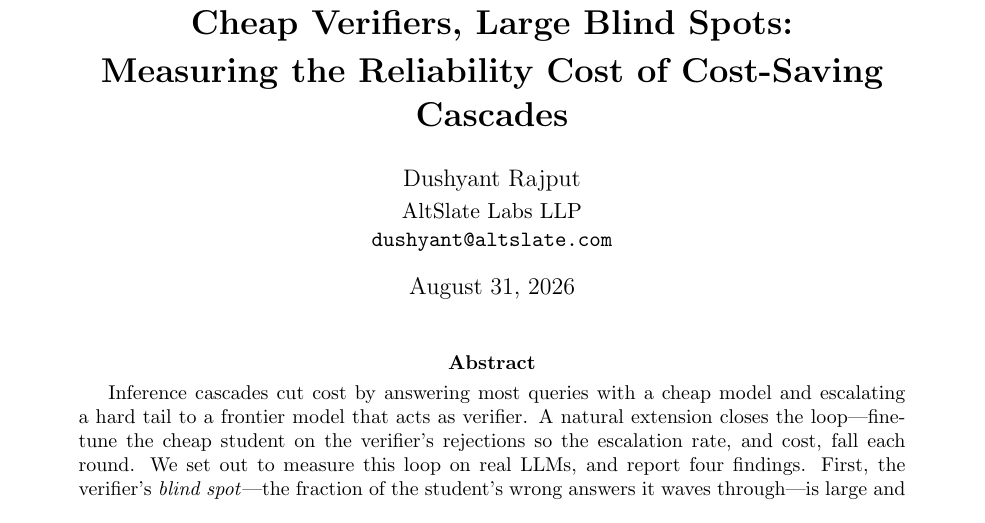
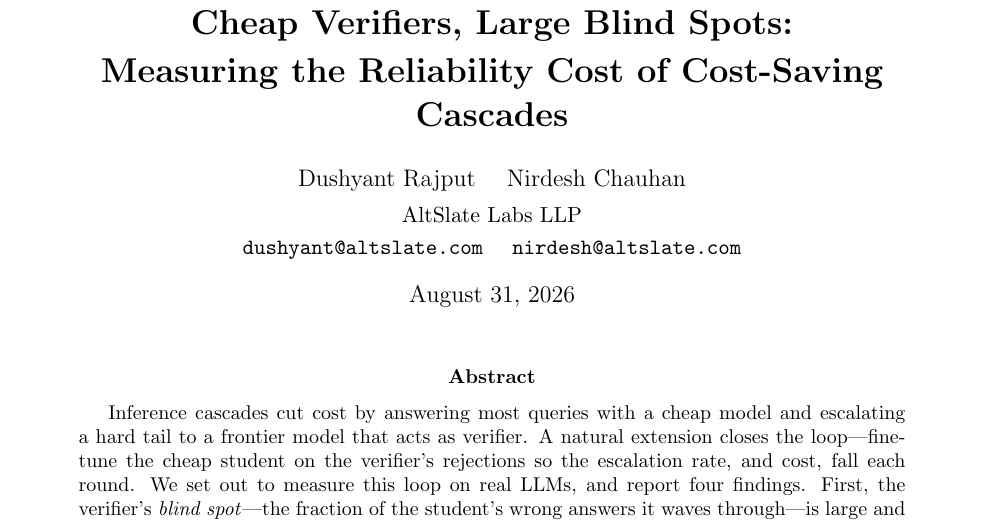
Before and after one commit to AltSlate-Labs/cascade-blindspot, a LaTeX paper (arxiv/paper.tex): part of page 1 of 19, cut so that both start at the same text. Compiled offline with pdfLaTeX.

Commit message:
Add Nirdesh Chauhan as co-author
Update author list across the Typst source, the LaTeX/arXiv port, the
README citation and byline, and rebuild both PDFs and the arXiv tarball.

Co-Authored-By: Claude Opus 4.8 <noreply@anthropic.com>
Claude-Session: https://claude.ai/code/session_01NuL8d99DWVeXnZLJFmHsYj

```diff
--- a/arxiv/paper.tex
+++ b/arxiv/paper.tex
@@ -13,9 +13,9 @@
 
 \title{\textbf{Cheap Verifiers, Large Blind Spots:\\[2pt]
 Measuring the Reliability Cost of Cost-Saving Cascades}}
-\author{Dushyant Rajput\\[2pt]
-{\normalsize AltSlate Labs LLP}\\
-{\normalsize\texttt{dushyant@altslate.com}}}
+\author{Dushyant Rajput \quad Nirdesh Chauhan\\[4pt]
+{\normalsize AltSlate Labs LLP}\\[2pt]
+{\normalsize\texttt{dushyant@altslate.com} \quad \texttt{nirdesh@altslate.com}}}
 \date{August 31, 2026}
 
 \begin{document}
```
Also changed, not shown: paper.typ (+1 -0 lines), README.md, paper.pdf, 1 other file.
